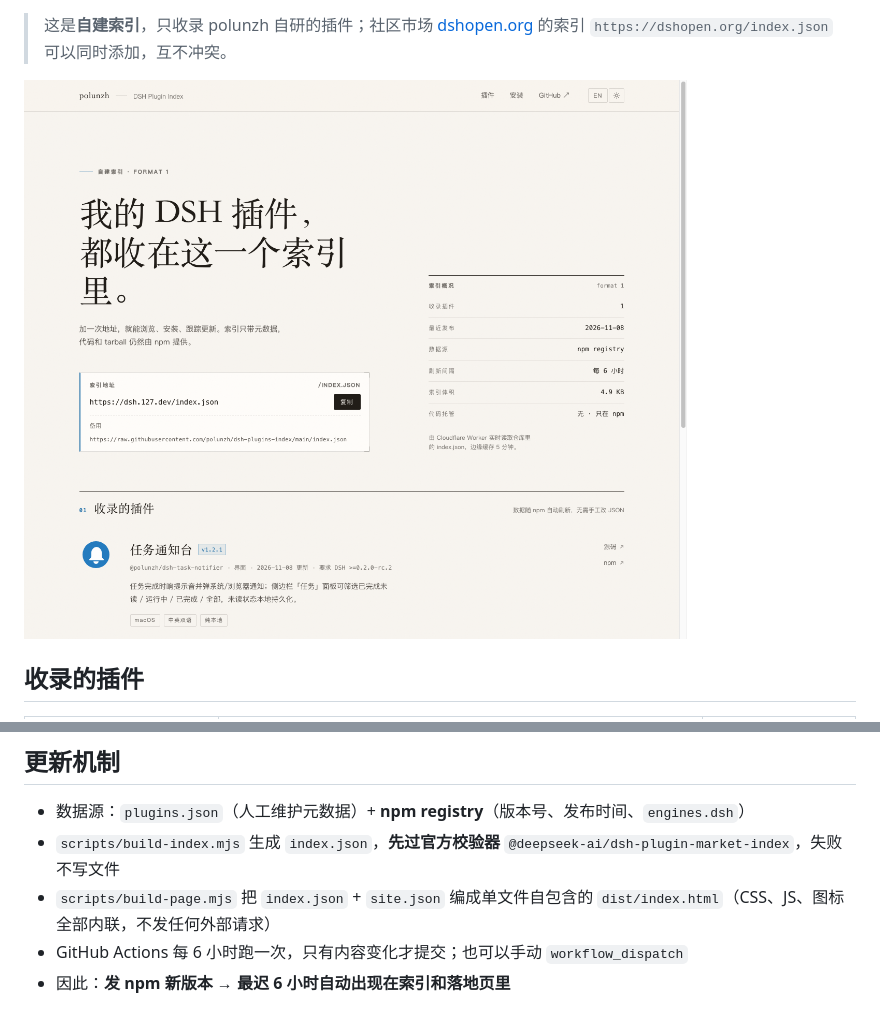
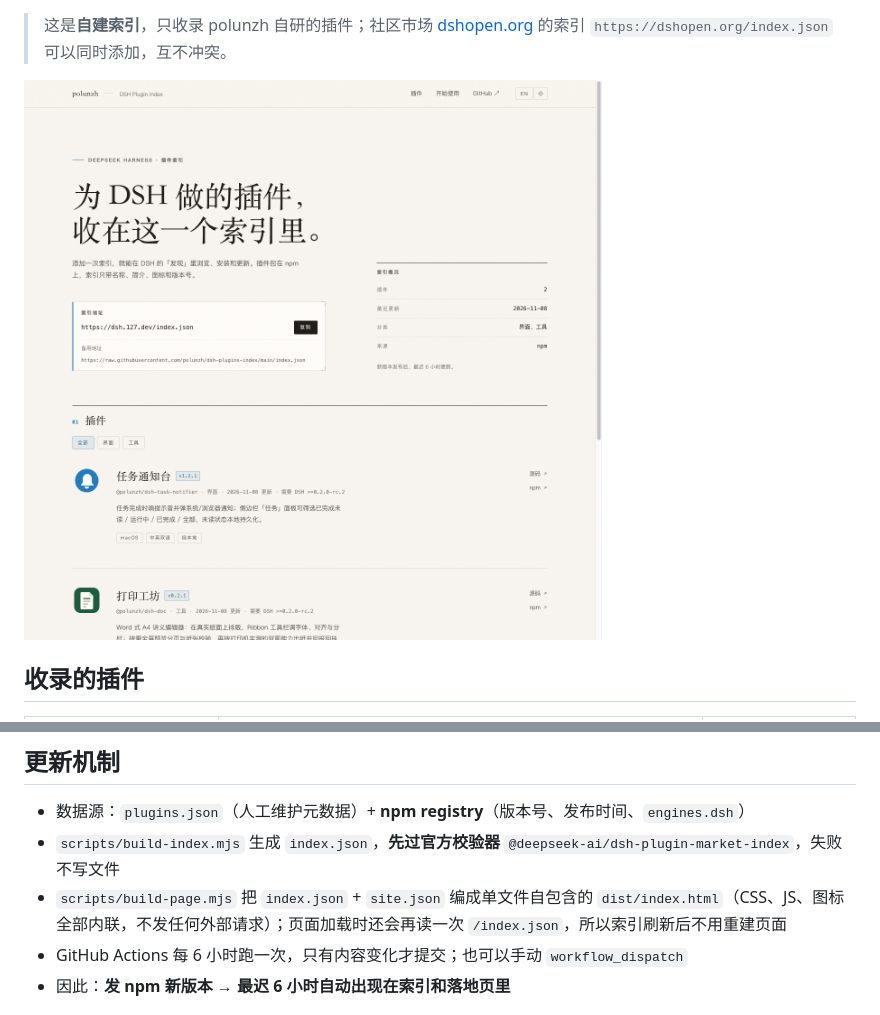
Before and after one commit to polunzh/dsh-plugins-index, a Markdown page: README.zh-CN.md, 2 parts joined by grey strips. Rendered like a GitHub page; pictures changed too: docs/images/preview-zh.png.

```diff
--- a/README.zh-CN.md
+++ b/README.zh-CN.md
@@ -38,7 +38,7 @@ https://dsh.127.dev/index.json
 
 - 数据源：`plugins.json`（人工维护元数据）+ **npm registry**（版本号、发布时间、`engines.dsh`）
 - `scripts/build-index.mjs` 生成 `index.json`，**先过官方校验器** `@deepseek-ai/dsh-plugin-market-index`，失败不写文件
-- `scripts/build-page.mjs` 把 `index.json` + `site.json` 编成单文件自包含的 `dist/index.html`（CSS、JS、图标全部内联，不发任何外部请求）
+- `scripts/build-page.mjs` 把 `index.json` + `site.json` 编成单文件自包含的 `dist/index.html`（CSS、JS、图标全部内联，不发任何外部请求）；页面加载时还会再读一次 `/index.json`，所以索引刷新后不用重建页面
 - GitHub Actions 每 6 小时跑一次，只有内容变化才提交；也可以手动 `workflow_dispatch`
 - 因此：**发 npm 新版本 → 最迟 6 小时自动出现在索引和落地页里**
 
```
Also changed, not shown: README.md (+1 -1 lines), docs/plugin-page-design.md (+2 -0 lines), docs/images/preview-en.png, 5 other files.
